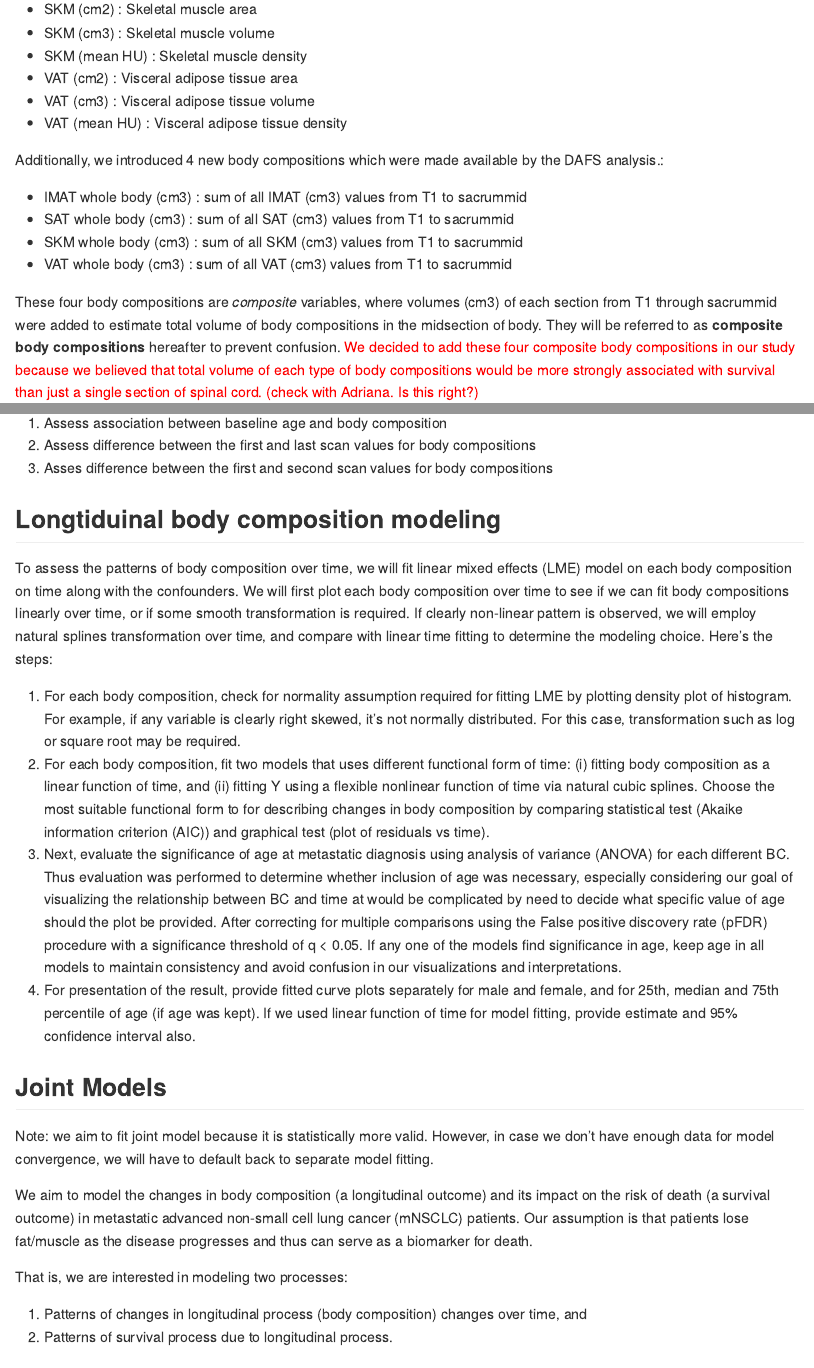
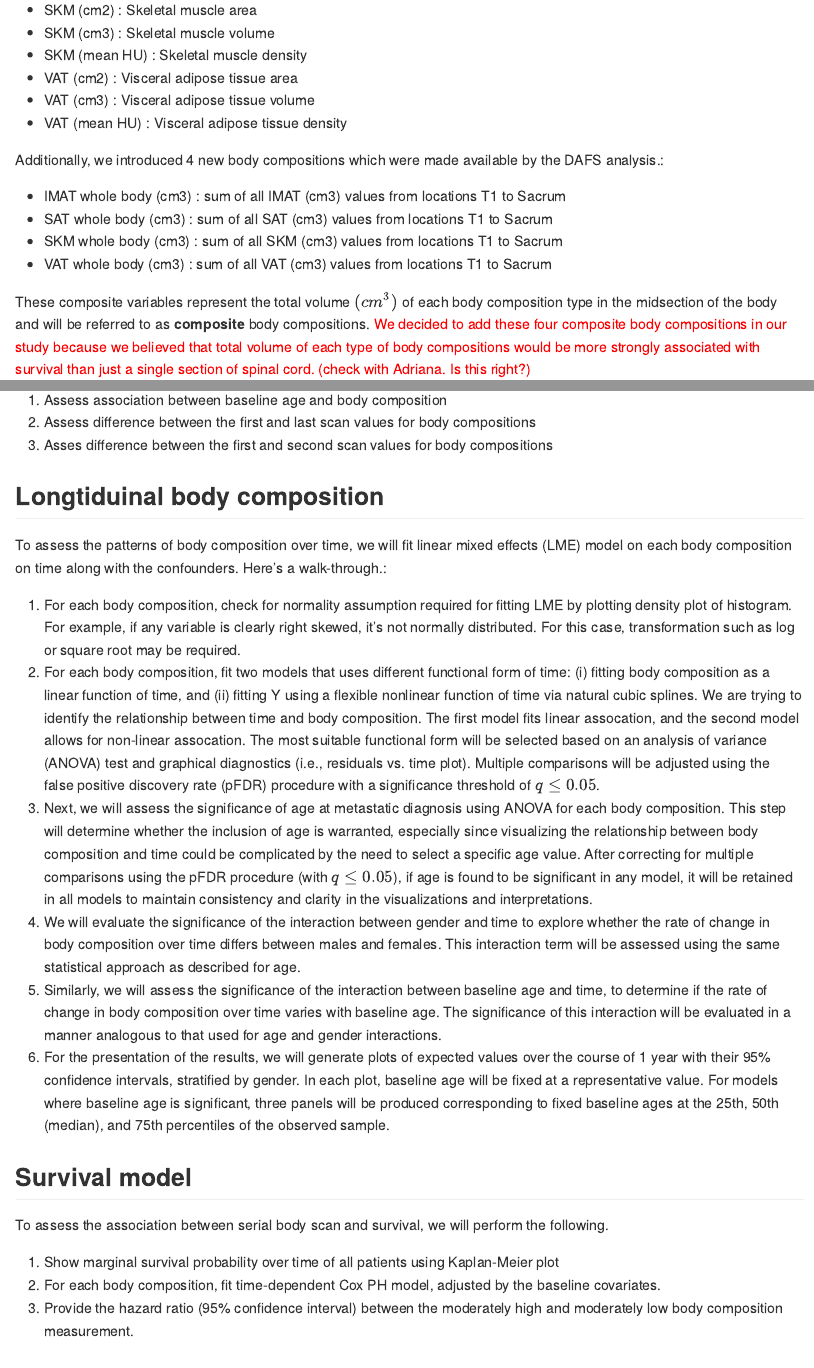
Before and after one commit to hyejung0/body_composition_serial, an R Markdown document (SAP_V4.Rmd): the page in a window 1100 px wide, from 2180 px down before the commit and from 2210 px down after it, so that both start at the same text, and a second part further down, joined at a grey line. The pictures show the output file SAP_V4.md that the author committed with the source, drawn offline in the style of GitHub.

Commit message:
SAP_V4 update.

```diff
--- a/SAP_V4.Rmd
+++ b/SAP_V4.Rmd
@@ -113,23 +99,15 @@ our previous study. These 12 body compositions are to be referred to as
 -   VAT (cm3) : Visceral adipose tissue volume
 -   VAT (mean HU) : Visceral adipose tissue density
 
-Additionally, we introduced 4 new body compositions which were made
-available by the DAFS analysis.:
 
--   IMAT whole body (cm3) : sum of all IMAT (cm3) values from T1 to
-    sacrummid
--   SAT whole body (cm3) : sum of all SAT (cm3) values from T1 to
-    sacrummid
--   SKM whole body (cm3) : sum of all SKM (cm3) values from T1 to
-    sacrummid
--   VAT whole body (cm3) : sum of all VAT (cm3) values from T1 to
-    sacrummid
+Additionally, we introduced 4 new body compositions which were made available by the DAFS analysis.:
 
-These four body compositions are *composite* variables, where volumes
-(cm3) of each section from T1 through sacrummid were added to estimate
-total volume of body compositions in the midsection of body. They will
-be referred to as **composite body compositions** hereafter to prevent
-confusion. [We decided to add these four composite body compositions in
-our study because we believed that total volume of each type of body
-compositions would be more strongly associated with survival than just a
-single section of spinal cord. (check with Adriana. Is this
+- IMAT whole body (cm3) : sum of all IMAT (cm3) values from locations T1 to Sacrum
+- SAT whole body (cm3) : sum of all SAT (cm3) values from locations T1 to Sacrum
+- SKM whole body (cm3) : sum of all SKM (cm3) values from locations T1 to Sacrum
+- VAT whole body (cm3) : sum of all VAT (cm3) values from locations T1 to Sacrum
+
+
+These composite variables represent the total volume $(cm^3)$ of each body composition type in the midsection of the body and will be referred to as **composite** body compositions. [We decided to add these four composite body compositions in our study because we believed that total volume of each type of body compositions would be more strongly associated with survival than just a single section of spinal cord. (check with Adriana. Is this right?)]{style="color:red;"}
+
+
@@ -785,47 +760,29 @@ between first and second scan are different!
 
 \
 
-## Longtiduinal body composition modeling
+## Longtiduinal body composition {#sec-LMER}
 
-To assess the patterns of body composition over time, we will fit linear
-mixed effects (LME) model on each body composition on time along with
-the confounders. We will first plot each body composition over time to
-see if we can fit body compositions linearly over time, or if some
-smooth transformation is required. If clearly non-linear pattern is
-observed, we will employ natural splines transformation over time, and
-compare with linear time fitting to determine the modeling choice.
-Here's the steps:
+To assess the patterns of body composition over time, we will fit linear mixed effects (LME) model on each body composition on time along with the confounders. Here's a walk-through.:
 
-1.  For each body composition, check for normality assumption required
-    for fitting LME by plotting density plot of histogram. For example,
-    if any variable is clearly right skewed, it's not normally
-    distributed. For this case, transformation such as log or square
-    root may be required.
-2.  For each body composition, fit two models that uses different
-    functional form of time: (i) fitting body composition as a linear
-    function of time, and (ii) fitting Y using a flexible nonlinear
-    function of time via natural cubic splines. Choose the most suitable
-    functional form to for describing changes in body composition by
-    comparing statistical test (Akaike information criterion (AIC)) and
-    graphical test (plot of residuals vs time).
-3.  Next, evaluate the significance of age at metastatic diagnosis using
-    analysis of variance (ANOVA) for each different BC. Thus evaluation
-    was performed to determine whether inclusion of age was necessary,
-    especially considering our goal of visualizing the relationship
-    between BC and time at would be complicated by need to decide what
-    specific value of age should the plot be provided. After correcting
-    for multiple comparisons using the False positive discovery rate
-    (pFDR) procedure with a significance threshold of q \< 0.05. If any
-    one of the models find significance in age, keep age in all models
-    to maintain consistency and avoid confusion in our visualizations
-    and interpretations.
-4.  For presentation of the result, provide fitted curve plots
-    separately for male and female, and for 25th, median and 75th
-    percentile of age (if age was kept). If we used linear function of
-    time for model fitting, provide estimate and 95% confidence interval
-    also.
+
+1. For each body composition, check for normality assumption required for fitting LME by plotting density plot of histogram. For example, if any variable is clearly right skewed, it's not normally distributed. For this case, transformation such as log or square root may be required.
+2. For each body composition, fit two models that uses different functional form of time: (i) fitting body composition as a linear function of time, and (ii) fitting Y using a flexible nonlinear function of time via natural cubic splines. We are trying to identify the relationship between time and body composition. The first model fits linear assocation, and the second model allows for non-linear assocation. The most suitable functional form will be selected based on an analysis of variance (ANOVA) test and graphical diagnostics (i.e., residuals vs. time plot). Multiple comparisons will be adjusted using the false positive discovery rate (pFDR) procedure with a significance threshold of $q \leq 0.05$.
+3. Next, we will assess the significance of age at metastatic diagnosis using ANOVA for each body composition. This step will determine whether the inclusion of age is warranted, especially since visualizing the relationship between body composition and time could be complicated by the need to select a specific age value. After correcting for multiple comparisons using the pFDR procedure (with $q \leq 0.05$), if age is found to be significant in any model, it will be retained in all models to maintain consistency and clarity in the visualizations and interpretations.
+4. We will evaluate the significance of the interaction between gender and time to explore whether the rate of change in body composition over time differs between males and females. This interaction term will be assessed using the same statistical approach as described for age.
+5. Similarly, we will assess the significance of the interaction between baseline age and time, to determine if the rate of change in body composition over time varies with baseline age. The significance of this interaction will be evaluated in a manner analogous to that used for age and gender interactions.
+6. For the presentation of the results, we will generate plots of expected values over the course of 1 year with their 95% confidence intervals, stratified by gender. In each plot, baseline age will be fixed at a representative value. For models where baseline age is significant, three panels will be produced corresponding to fixed baseline ages at the 25th, 50th (median), and 75th percentiles of the observed sample.
+
+
 
 \
+
+## Survival model {#sec-survival}
+
+To assess the association between serial body scan and survival, we will perform the following.
+
+1. Show marginal survival probability over time of all patients using Kaplan-Meier plot
+2. For each body composition, fit time-dependent Cox PH model, adjusted by the baseline covariates.
+3. Provide the hazard ratio (95% confidence interval) between the moderately high and moderately low body composition measurement.
 
 ## Joint Models
 
```
Also changed, not shown: SAP_V4.md, SAP_V4.Rmd (37 more changed lines), 8 other files.
